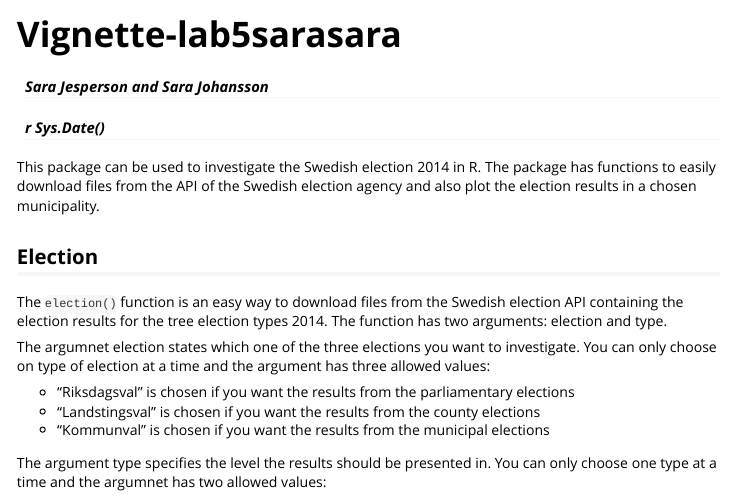
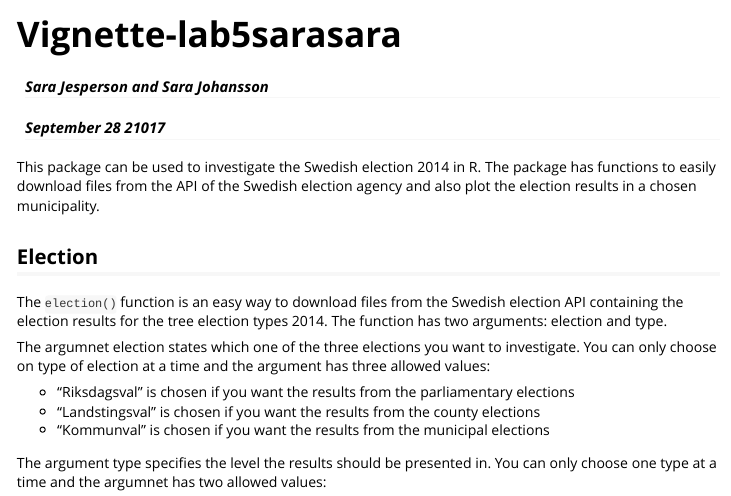
Before and after one commit to SaraJesperson/AdvancedRlab5, an R Markdown document (lab5sarasara/vignettes/Vignette-lab5sarasara.Rmd): the page in a window 1100 px wide, from its top. The pictures show the output file lab5sarasara/vignettes/Vignette-lab5sarasara.html that the author committed with the source, opened offline.

Commit message:
updated date

```diff
--- a/lab5sarasara/vignettes/Vignette-lab5sarasara.Rmd
+++ b/lab5sarasara/vignettes/Vignette-lab5sarasara.Rmd
@@ -1,7 +1,7 @@
 ---
 title: "Vignette-lab5sarasara"
 author: "Sara Jesperson and Sara Johansson"
-date: "r Sys.Date()"
+date: "September 28 21017"
 output: rmarkdown::html_vignette
 vignette: >
   %\VignetteIndexEntry{Vignette Title}
```
Also changed, not shown: lab5sarasara/vignettes/Vignette-lab5sarasara.html.
